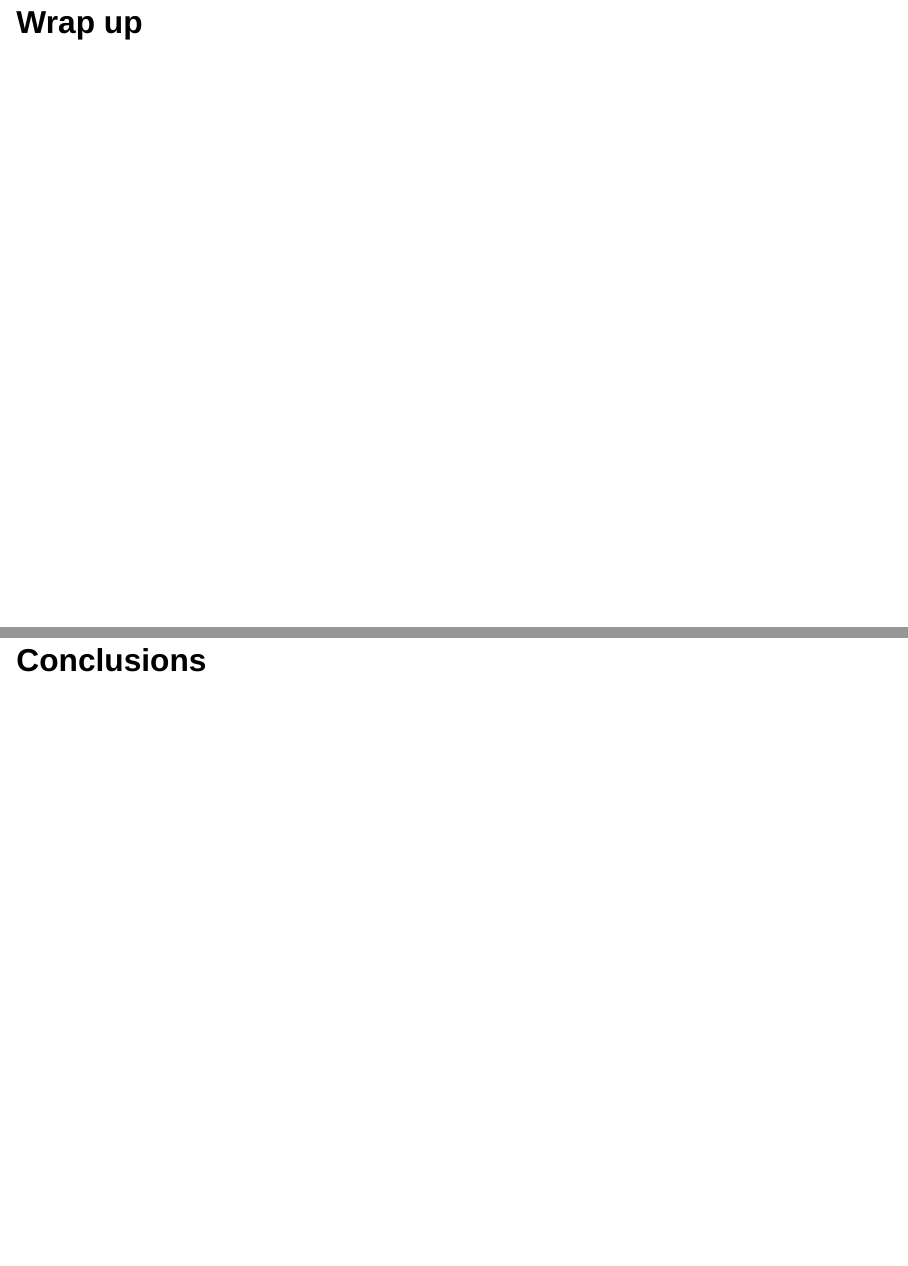
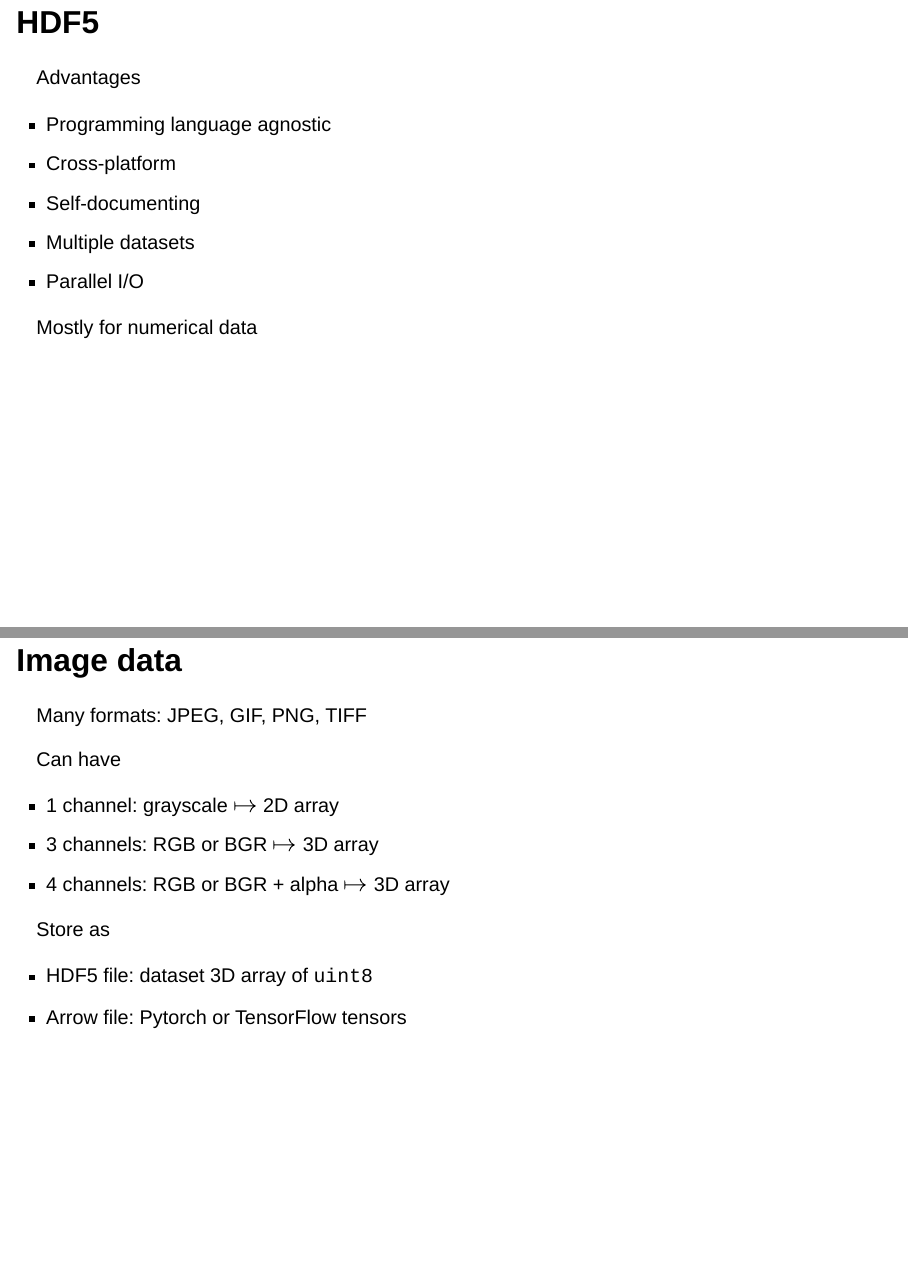
Before and after one commit to gjbex/IO-performance, a Quarto document (slides-source/io_performance.qmd): pages 12 and 13 of 14 before the commit and pages 12 and 13 of 18 after it, joined at a grey line. Rendered offline with R 4.5, knitr and Pandoc in place of Quarto, with nearby package versions; drawn as Slidy slides in place of the format the file asks for.

Commit message:
Added slides on data types

```diff
--- a/slides-source/io_performance.qmd
+++ b/slides-source/io_performance.qmd
@@ -144,3 +141,46 @@ Read/write multiple "files" per operation
 Don't use ASCII files!
 :::
 
+
+## HDF5
+
+Advantages
+
+  - Programming language agnostic
+  - Cross-platform
+  - Self-documenting
+  - Multiple datasets
+  - Parallel I/O
+
+. . .
+
+Mostly for numerical data
+
+
+## Image data
+
+Many formats: JPEG, GIF, PNG, TIFF
+
+. . .
+
+Can have
+
+- 1 channel: grayscale $\mapsto$ 2D array
+- 3 channels: RGB or BGR $\mapsto$ 3D array
+- 4 channels: RGB or BGR + alpha $\mapsto$ 3D array
+
+. . .
+
+Store as
+
+- HDF5 file: dataset 3D array of `uint8`
+- Arrow file: Pytorch or TensorFlow tensors
+
+
+## Arrow files
+
+How? [Use [Hugging Face 🤗 datasets library](https://huggingface.co/docs/datasets/en/index)]{.fragment}
+
+::: {.incremental}
+- Python only
+- Data + metadata
```
Also changed, not shown: slides-source/io_performance.qmd (15 more changed lines), 1 other file.
